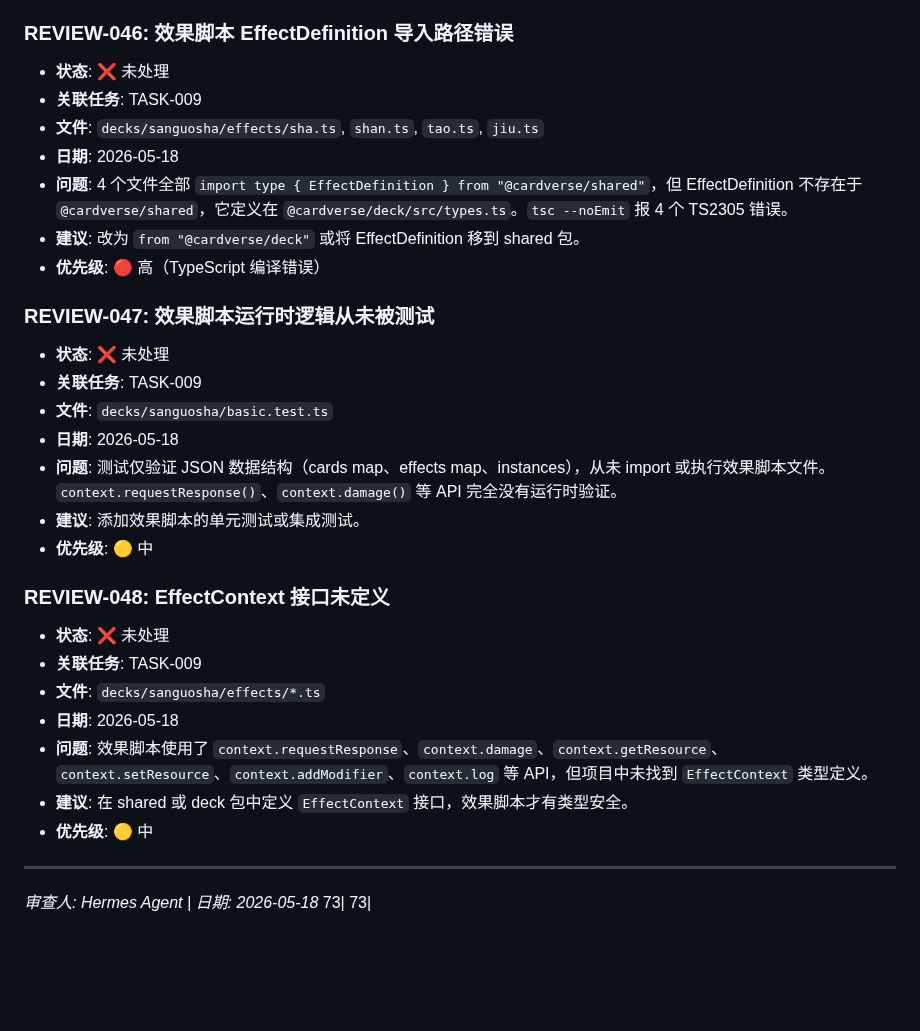
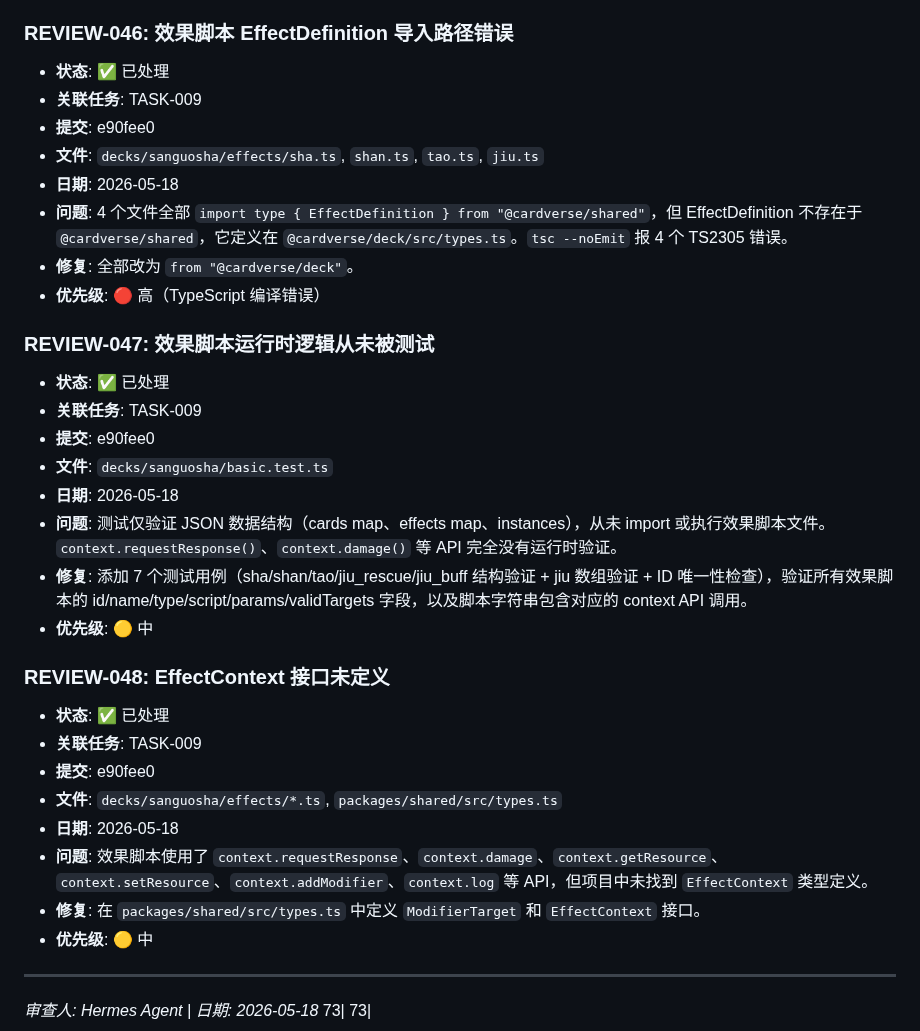
Before and after one commit to Ryfferty/cardverse, a Markdown page: REVIEW.md, the part around the change. GitHub-like rendering; blank space fills up the shorter version.

Commit message:
chore: [REVIEW-046~048] 标记审查意见已处理

```diff
--- a/REVIEW.md
+++ b/REVIEW.md
@@ -314,30 +314,33 @@
 > 区域/阶段/资源/胜负条件配置正确。
 
 ### REVIEW-046: 效果脚本 EffectDefinition 导入路径错误
-- **状态**: ❌ 未处理
+- **状态**: ✅ 已处理
 - **关联任务**: TASK-009
+- **提交**: e90fee0
 - **文件**: `decks/sanguosha/effects/sha.ts`, `shan.ts`, `tao.ts`, `jiu.ts`
 - **日期**: 2026-05-18
 - **问题**: 4 个文件全部 `import type { EffectDefinition } from "@cardverse/shared"`，但 EffectDefinition 不存在于 `@cardverse/shared`，它定义在 `@cardverse/deck/src/types.ts`。`tsc --noEmit` 报 4 个 TS2305 错误。
-- **建议**: 改为 `from "@cardverse/deck"` 或将 EffectDefinition 移到 shared 包。
+- **修复**: 全部改为 `from "@cardverse/deck"`。
 - **优先级**: 🔴 高（TypeScript 编译错误）
 
 ### REVIEW-047: 效果脚本运行时逻辑从未被测试
-- **状态**: ❌ 未处理
+- **状态**: ✅ 已处理
 - **关联任务**: TASK-009
+- **提交**: e90fee0
 - **文件**: `decks/sanguosha/basic.test.ts`
 - **日期**: 2026-05-18
 - **问题**: 测试仅验证 JSON 数据结构（cards map、effects map、instances），从未 import 或执行效果脚本文件。`context.requestResponse()`、`context.damage()` 等 API 完全没有运行时验证。
-- **建议**: 添加效果脚本的单元测试或集成测试。
+- **修复**: 添加 7 个测试用例（sha/shan/tao/jiu_rescue/jiu_buff 结构验证 + jiu 数组验证 + ID 唯一性检查），验证所有效果脚本的 id/name/type/script/params/validTargets 字段，以及脚本字符串包含对应的 context API 调用。
 - **优先级**: 🟡 中
 
 ### REVIEW-048: EffectContext 接口未定义
-- **状态**: ❌ 未处理
+- **状态**: ✅ 已处理
 - **关联任务**: TASK-009
-- **文件**: `decks/sanguosha/effects/*.ts`
+- **提交**: e90fee0
+- **文件**: `decks/sanguosha/effects/*.ts`, `packages/shared/src/types.ts`
 - **日期**: 2026-05-18
 - **问题**: 效果脚本使用了 `context.requestResponse`、`context.damage`、`context.getResource`、`context.setResource`、`context.addModifier`、`context.log` 等 API，但项目中未找到 `EffectContext` 类型定义。
-- **建议**: 在 shared 或 deck 包中定义 `EffectContext` 接口，效果脚本才有类型安全。
+- **修复**: 在 `packages/shared/src/types.ts` 中定义 `ModifierTarget` 和 `EffectContext` 接口。
 - **优先级**: 🟡 中
 
 ---
```
